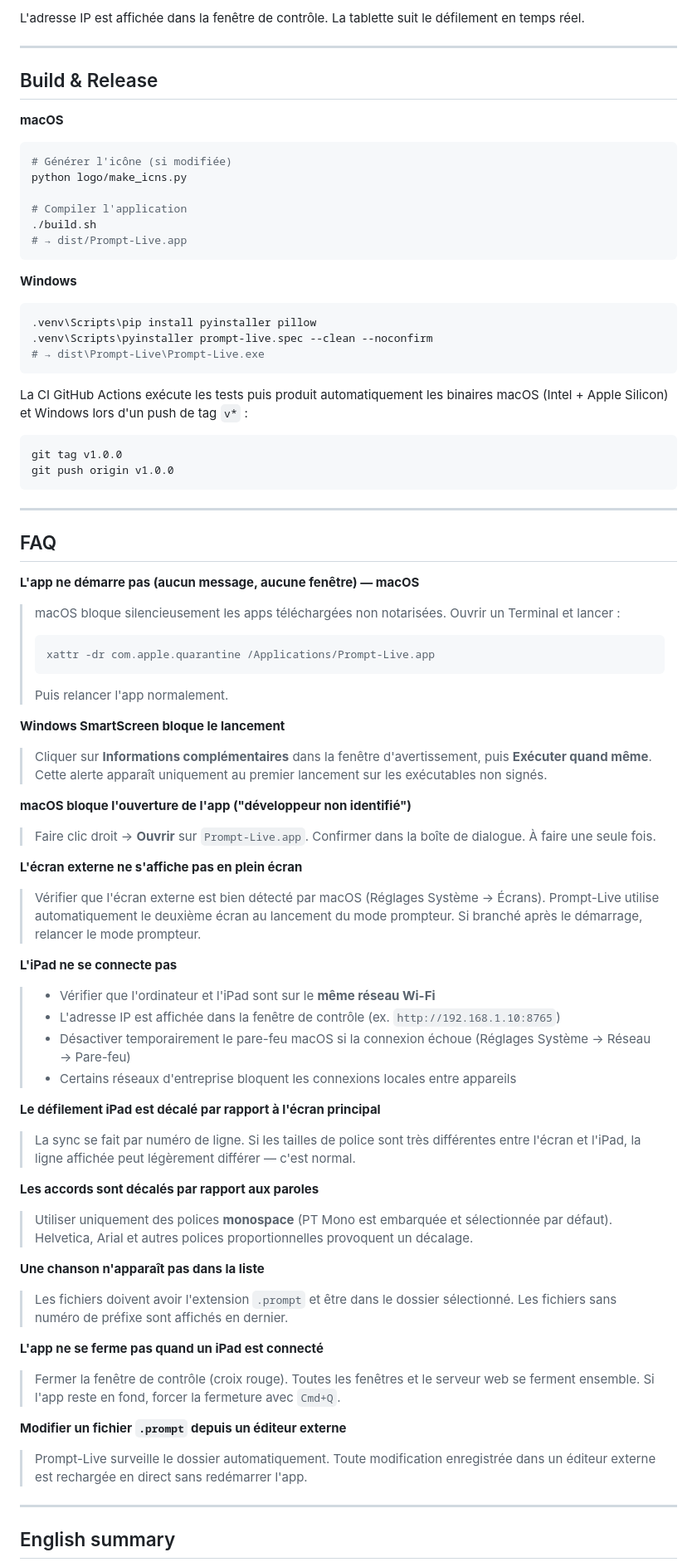
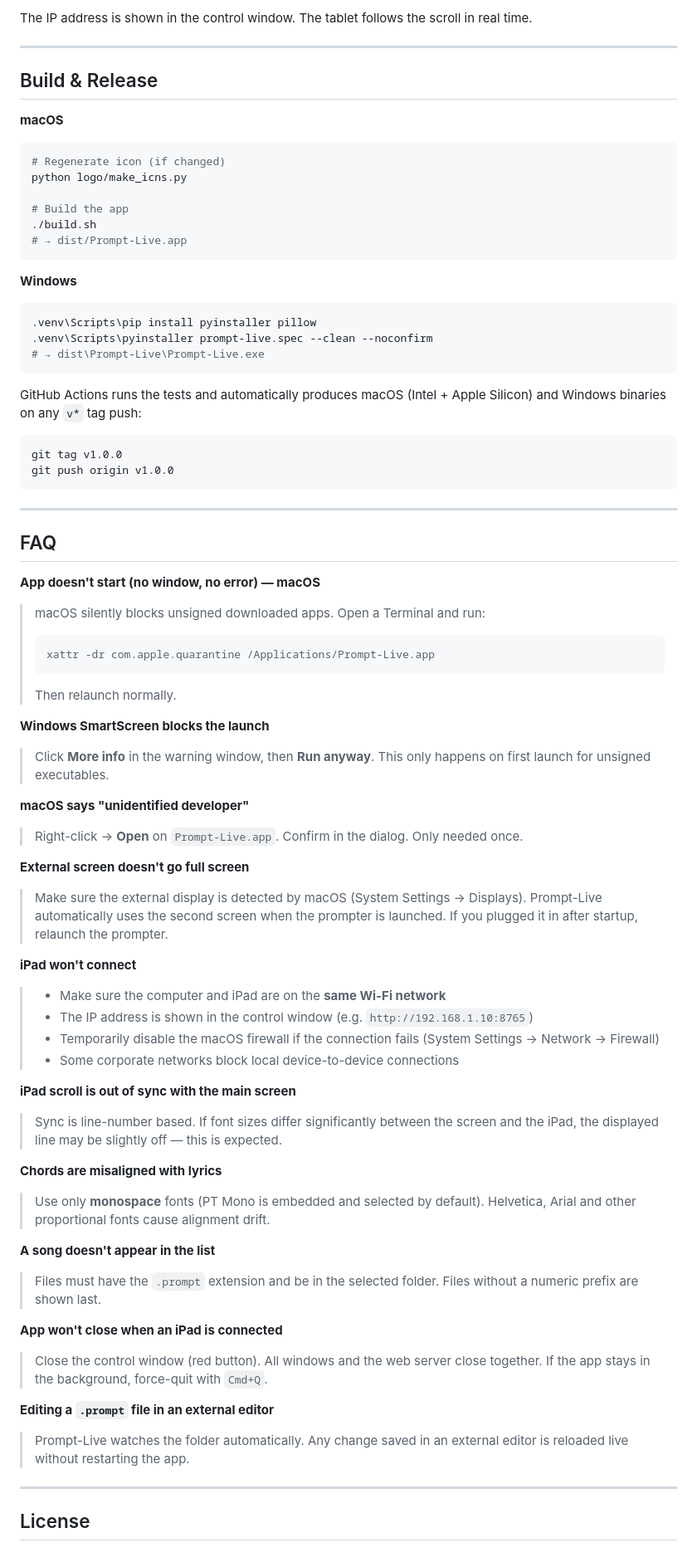
Before and after one commit to jfpucheu/prompt-live, a Markdown page: README.md, the part around one of its changes. Shown at 83% size. Drawn GitHub-style.

````diff
--- a/README.md
+++ b/README.md
@@ -209,6 +207,6 @@ http://<IP de l'ordinateur>:8765
 ```
 
-L'adresse IP est affichée dans la fenêtre de contrôle. La tablette suit le défilement en temps réel.
+The IP address is shown in the control window. The tablet follows the scroll in real time.
 
 ---
 
@@ -216,10 +214,10 @@ L'adresse IP est affichée dans la fenêtre de contrôle. La tablette suit le d
 
 **macOS**
 ```bash
-# Générer l'icône (si modifiée)
+# Regenerate icon (if changed)
 python logo/make_icns.py
 
-# Compiler l'application
+# Build the app
 ./build.sh
 # → dist/Prompt-Live.app
 ```
@@ -231,7 +229,7 @@ python logo/make_icns.py
 # → dist\Prompt-Live\Prompt-Live.exe
 ```
 
-La CI GitHub Actions exécute les tests puis produit automatiquement les binaires macOS (Intel + Apple Silicon) et Windows lors d'un push de tag `v*` :
+GitHub Actions runs the tests and automatically produces macOS (Intel + Apple Silicon) and Windows binaries on any `v*` tag push:
 
 ```bash
 git tag v1.0.0
@@ -242,44 +240,44 @@ git push origin v1.0.0
 
 ## FAQ
 
-**L'app ne démarre pas (aucun message, aucune fenêtre) — macOS**
-> macOS bloque silencieusement les apps téléchargées non notarisées. Ouvrir un Terminal et lancer :
+**App doesn't start (no window, no error) — macOS**
+> macOS silently blocks unsigned downloaded apps. Open a Terminal and run:
 > ```bash
 > xattr -dr com.apple.quarantine /Applications/Prompt-Live.app
 > ```
-> Puis relancer l'app normalement.
+> Then relaunch normally.
 
-**Windows SmartScreen bloque le lancement**
-> Cliquer sur **Informations complémentaires** dans la fenêtre d'avertissement, puis **Exécuter quand même**. Cette alerte apparaît uniquement au premier lancement sur les exécutables non signés.
+**Windows SmartScreen blocks the launch**
+> Click **More info** in the warning window, then **Run anyway**. This only happens on first launch for unsigned executables.
 
-**macOS bloque l'ouverture de l'app ("développeur non identifié")**
-> Faire clic droit → **Ouvrir** sur `Prompt-Live.app`. Confirmer dans la boîte de dialogue. À faire une seule fois.
+**macOS says "unidentified developer"**
+> Right-click → **Open** on `Prompt-Live.app`. Confirm in the dialog. Only needed once.
 
-**L'écran externe ne s'affiche pas en plein écran**
-> Vérifier que l'écran externe est bien détecté par macOS (Réglages Système → Écrans). Prompt-Live utilise automatiquement le deuxième écran au lancement du mode prompteur. Si branché après le démarrage, relancer le mode prompteur.
+**External screen doesn't go full screen**
+> Make sure the external display is detected by macOS (System Settings → Displays). Prompt-Live automatically uses the second screen when the prompter is launched. If you plugged it in after startup, relaunch the prompter.
 
-**L'iPad ne se connecte pas**
-> - Vérifier que l'ordinateur et l'iPad sont sur le **même réseau Wi-Fi**
-> - L'adresse IP est affichée dans la fenêtre de contrôle (ex. `http://192.168.1.10:8765`)
-> - Désactiver temporairement le pare-feu macOS si la connexion échoue (Réglages Système → Réseau → Pare-feu)
-> - Certains réseaux d'entreprise bloquent les connexions locales entre appareils
+**iPad won't connect**
+> - Make sure the computer and iPad are on the **same Wi-Fi network**
+> - The IP address is shown in the control window (e.g. `http://192.168.1.10:8765`)
+> - Temporarily disable the macOS firewall if the connection fails (System Settings → Network → Firewall)
+> - Some corporate networks block local device-to-device connections
 
-**Le défilement iPad est décalé par rapport à l'écran principal**
-> La sync se fait par numéro de ligne. Si les tailles de police sont très différentes entre l'écran et l'iPad, la ligne affichée peut légèrement différer — c'est normal.
+**iPad scroll is out of sync with the main screen**
+> Sync is line-number based. If font sizes differ significantly between the screen and the iPad, the displayed line may be slightly off — this is expected.
 
-**Les accords sont décalés par rapport aux paroles**
-> Utiliser uniquement des polices **monospace** (PT Mono est embarquée et sélectionnée par défaut). Helvetica, Arial et autres polices proportionnelles provoquent un décalage.
+**Chords are misaligned with lyrics**
+> Use only **monospace** fonts (PT Mono is embedded and selected by default). Helvetica, Arial and other proportional fonts cause alignment drift.
 
-**Une chanson n'apparaît pas dans la liste**
-> Les fichiers doivent avoir l'extension `.prompt` et être dans le dossier sélectionné. Les fichiers sans numéro de préfixe sont affichés en dernier.
+**A song doesn't appear in the list**
+> Files must have the `.prompt` extension and be in the selected folder. Files without a numeric prefix are shown last.
 
-**L'app ne se ferme pas quand un iPad est connecté**
-> Fermer la fenêtre de contrôle (croix rouge). Toutes les fenêtres et le serveur web se ferment ensemble. Si l'app reste en fond, forcer la fermeture avec `Cmd+Q`.
+**App won't close when an iPad is connected**
+> Close the control window (red button). All windows and the web server close together. If the app stays in the background, force-quit with `Cmd+Q`.
 
-**Modifier un fichier `.prompt` depuis un éditeur externe**
-> Prompt-Live surveille le dossier automatiquement. Toute modification enregistrée dans un éditeur externe est rechargée en direct sans redémarrer l'app.
+**Editing a `.prompt` file in an external editor**
+> Prompt-Live watches the folder automatically. Any change saved in an external editor is reloaded live without restarting the app.
 
 ---
 
-## English summary
+## License
 
````
Also changed, not shown: other parts of README.md (+82 -100 lines).
